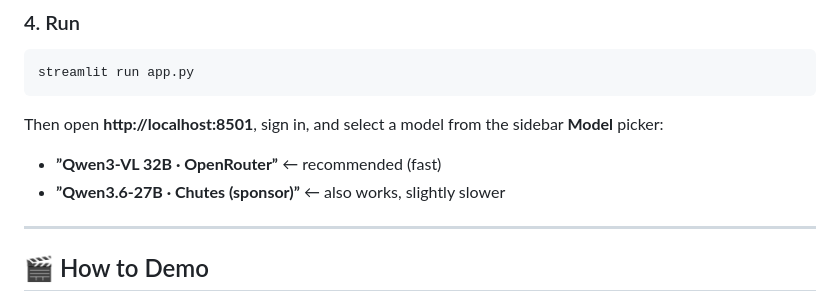
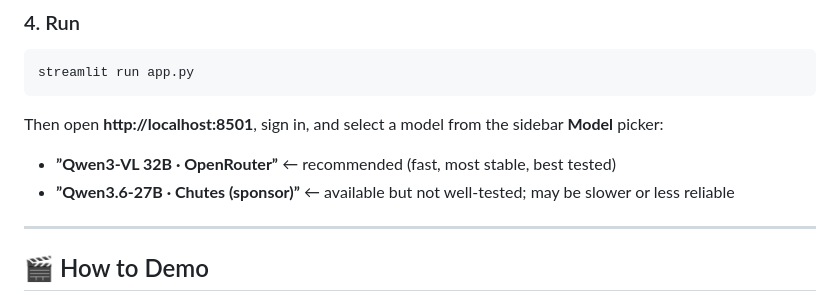
Before and after one commit to cqybalalala/AI-Agent-Demo, a Markdown page: README.md, the part around the change. Drawn GitHub-style.

Commit message:
Clarify Chutes model is not well-tested, OpenRouter is recommended

````diff
--- a/README.md
+++ b/README.md
@@ -156,8 +156,8 @@ All settings live in **`config.py`**. The repo ships with working values, but ve
 streamlit run app.py
 ```
 Then open **http://localhost:8501**, sign in, and select a model from the sidebar **Model** picker:
-- **”Qwen3-VL 32B · OpenRouter”** ← recommended (fast)
-- **”Qwen3.6-27B · Chutes (sponsor)”** ← also works, slightly slower
+- **”Qwen3-VL 32B · OpenRouter”** ← recommended (fast, most stable, best tested)
+- **”Qwen3.6-27B · Chutes (sponsor)”** ← available but not well-tested; may be slower or less reliable
 
 ---
 
````
